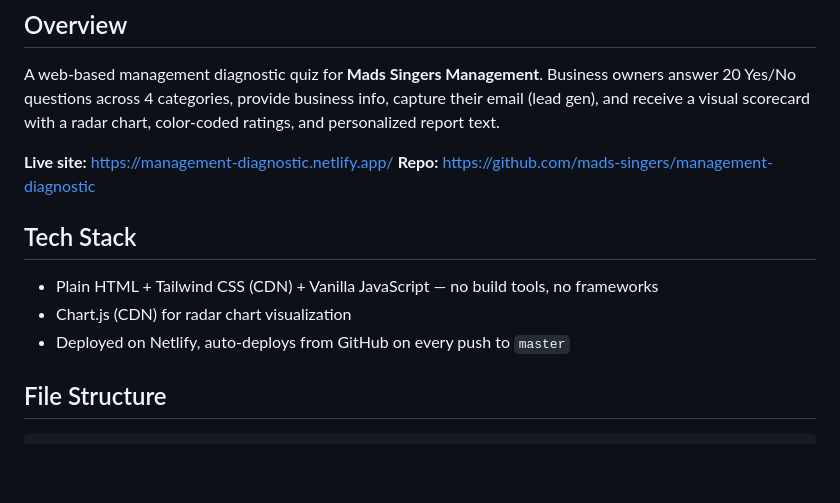
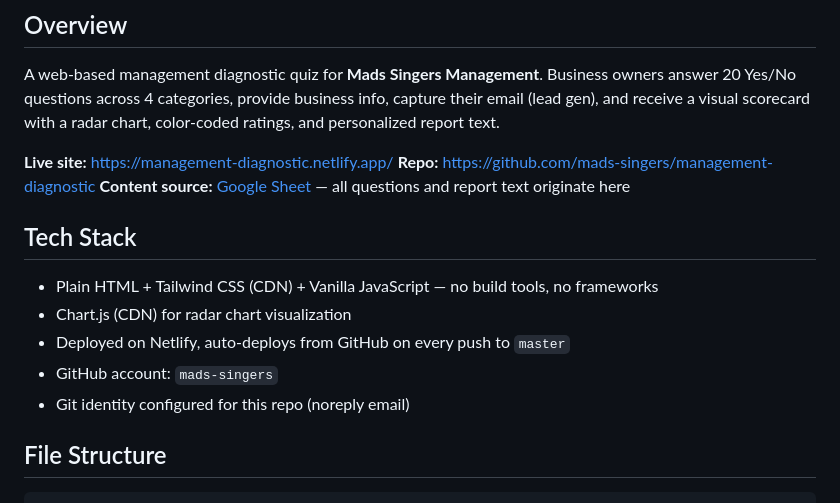
Before and after one commit to mads-singers/management-diagnostic, a Markdown page: CLAUDE.md, the part around one of its changes. GitHub-like rendering; blank space fills up the shorter version.

````diff
--- a/CLAUDE.md
+++ b/CLAUDE.md
@@ -5,11 +5,14 @@ A web-based management diagnostic quiz for **Mads Singers Management**. Business
 
 **Live site:** https://management-diagnostic.netlify.app/
 **Repo:** https://github.com/mads-singers/management-diagnostic
+**Content source:** [Google Sheet](https://docs.google.com/spreadsheets/d/1jWZiPWM68FdOubWiiBG9Dn-SMpwmUUi8Wq-wjd2bCqU/edit?usp=sharing) — all questions and report text originate here
 
 ## Tech Stack
 - Plain HTML + Tailwind CSS (CDN) + Vanilla JavaScript — no build tools, no frameworks
 - Chart.js (CDN) for radar chart visualization
 - Deployed on Netlify, auto-deploys from GitHub on every push to `master`
+- GitHub account: `mads-singers`
+- Git identity configured for this repo (noreply email)
 
 ## File Structure
 ```
````
Also changed, not shown: other parts of CLAUDE.md (+21 -5 lines).
